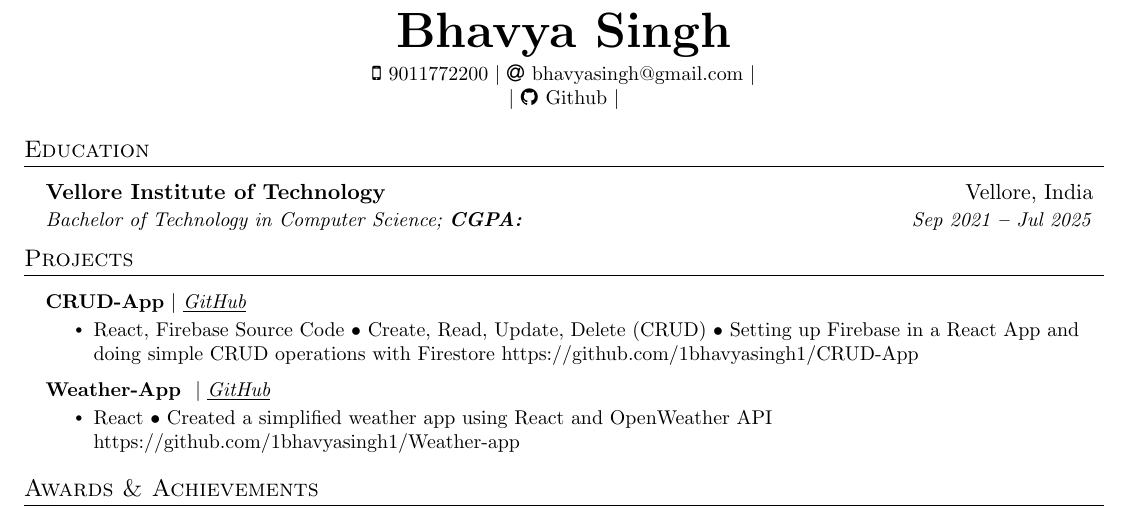
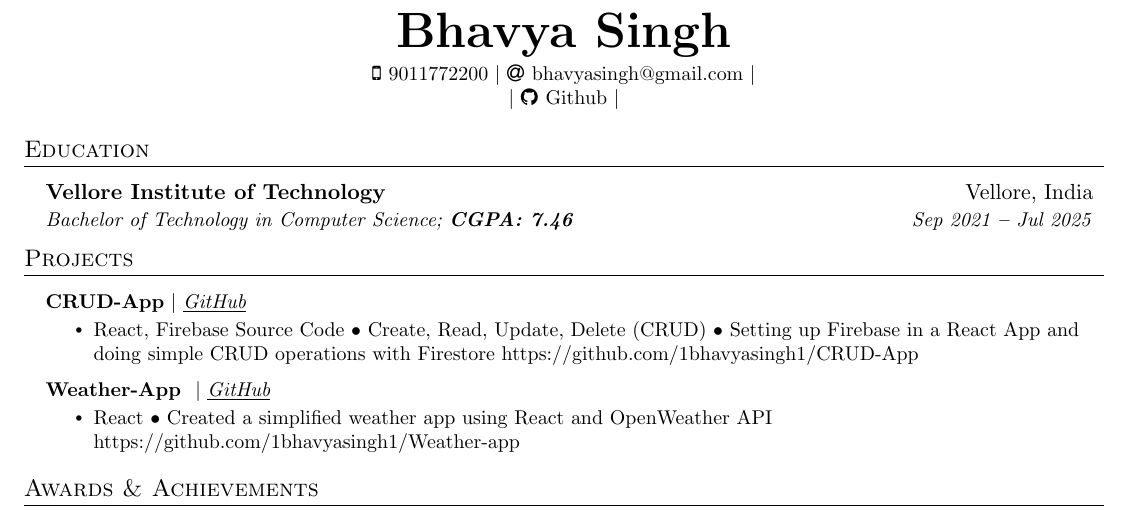
Before and after one commit to rohiterror505/tempRepo2, a LaTeX document (68540a96d85311bb4611f0af.tex): part of the page, cut so that both start at the same text. Compiled offline with pdfLaTeX.

Commit message:
File Updated!

```diff
--- a/68540a96d85311bb4611f0af.tex
+++ b/68540a96d85311bb4611f0af.tex
@@ -154,7 +154,7 @@
 \resumeSubheading
 {Vellore Institute of Technology
 }{Vellore, India}
-{Bachelor of Technology in Computer Science;   \textbf{CGPA: }}{Sep 2021 \textbf{--} Jul 2025}
+{Bachelor of Technology in Computer Science;   \textbf{CGPA: 7.46}}{Sep 2021 \textbf{--} Jul 2025}
 
 
   \resumeSubHeadingListEnd
```
